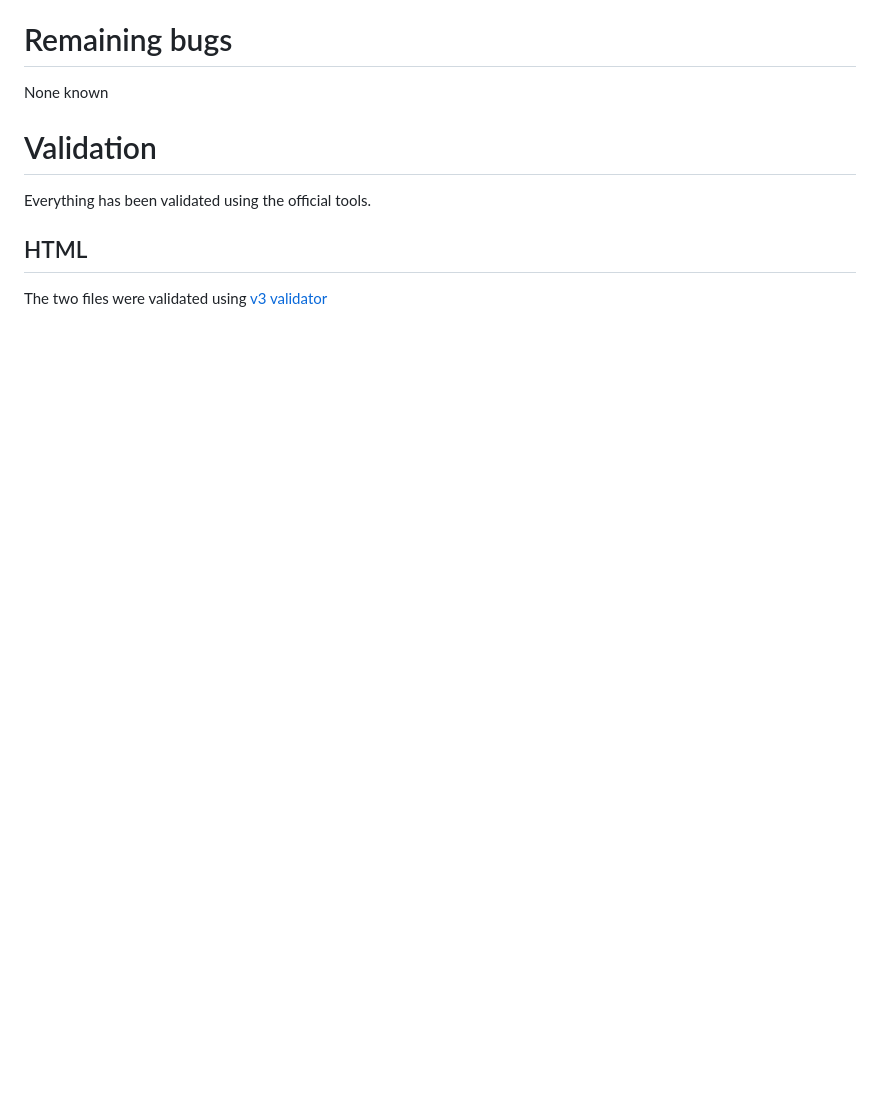
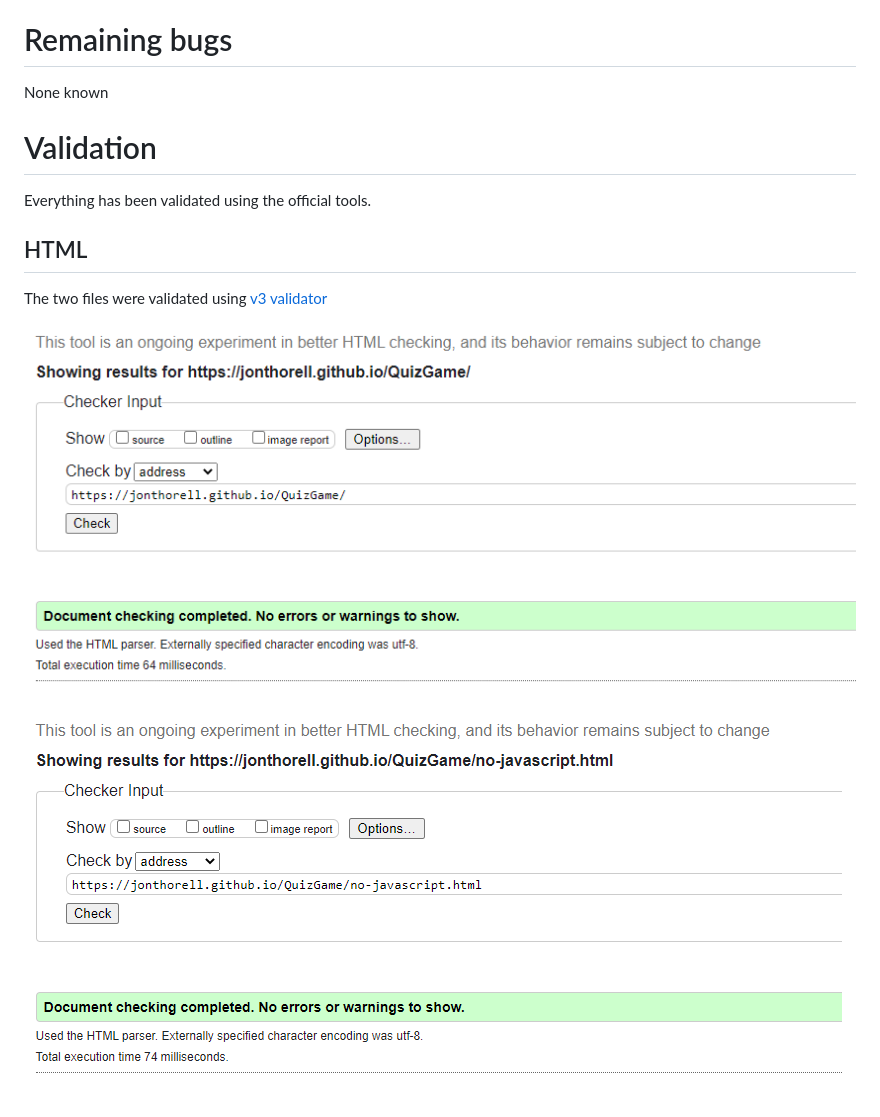
Before and after one commit to jonthorell/QuizGame, a Markdown page: README.md, the part around the change. GitHub-like rendering; blank space fills up the shorter version.

Commit message:
Add: screenshots of v3.org html-validator

```diff
--- a/README.md
+++ b/README.md
@@ -181,3 +181,7 @@ Everything has been validated using the official tools.
 ## HTML
 
 The two files were validated using [v3 validator](https://validator.w3.org/)
+
+![index](https://github.com/jonthorell/QuizGame/blob/main/assets/images/readme-files/validate-index.PNG?raw=true)
+
+![no-javascript](https://github.com/jonthorell/QuizGame/blob/main/assets/images/readme-files/validate-no-javascript.PNG?raw=true)
```
